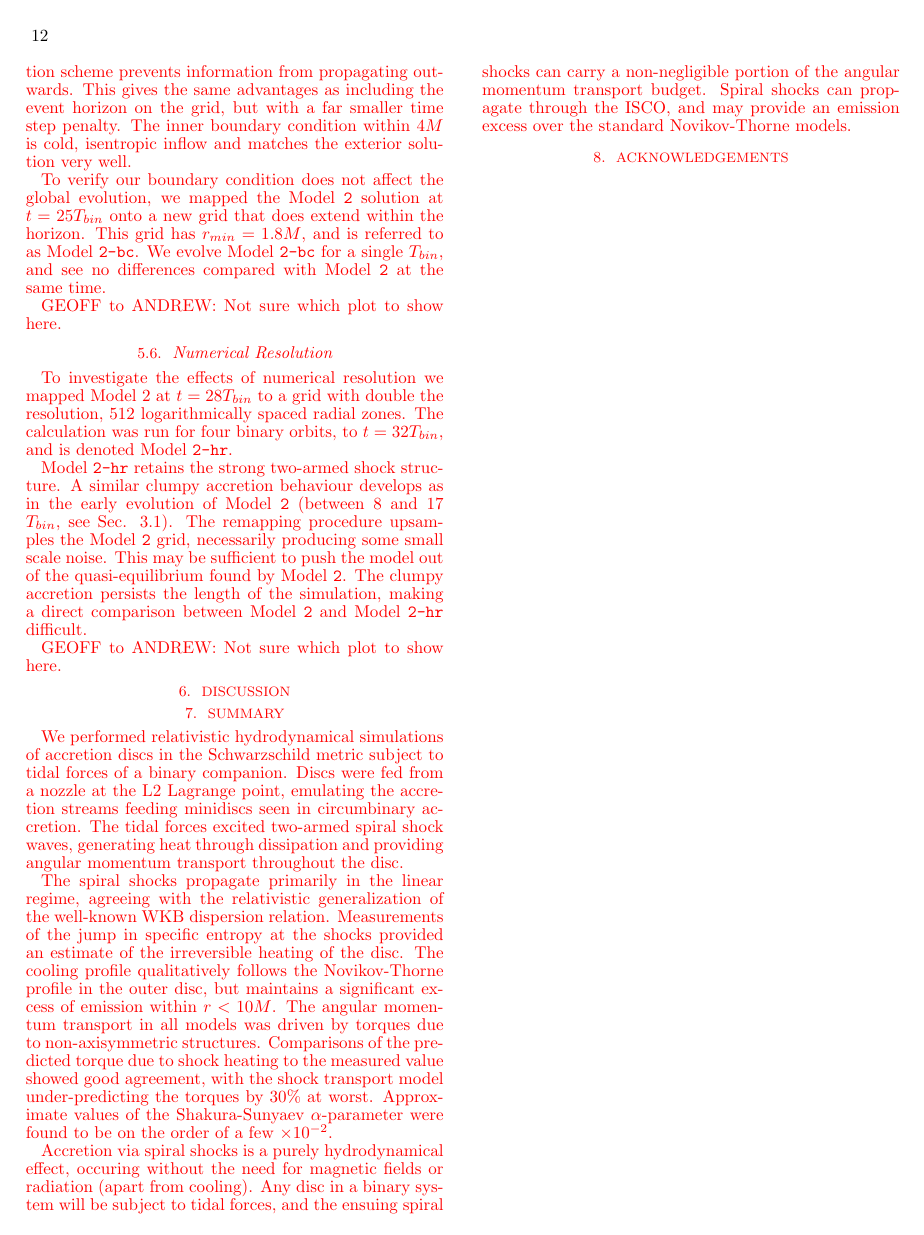
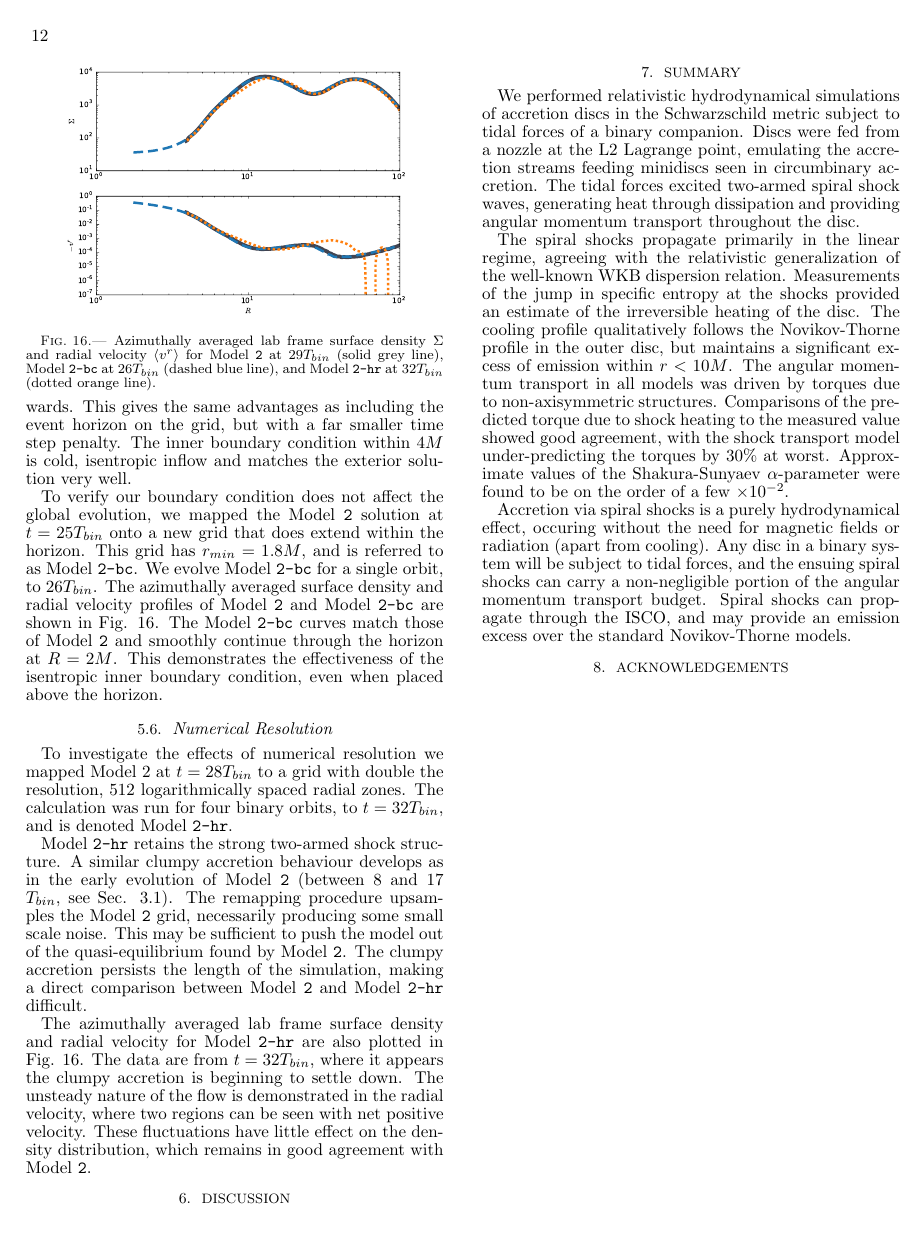
Before and after one commit to geoffryan/minidiscPaper, a LaTeX document (minidisc_paper.tex): page 12 of 13. Compiled offline with pdfLaTeX; a missing bibliography style is replaced by a similar one.

Commit message:
Added BC,HR comparison figure.

```diff
--- a/minidisc_paper.tex
+++ b/minidisc_paper.tex
@@ -590,9 +589,12 @@ Unfortunately due to the CFL condition this puts a heavy penalty on the time ste
 
 To evolve for several binary orbits we find it necessary to move the inner boundary of the numerical grid to $r=4M$, above the event horizon.  The choice of $4M$ was made deliberately, as this is inside the sonic radius of the flow. Inside the sonic radius characteristics are all directed inwards and the upwinded hydrodynamic evolution scheme prevents information from propagating outwards.  This gives the same advantages as including the event horizon on the grid, but with a far smaller time step penalty.  The inner boundary condition within $4M$ is cold, isentropic inflow and matches the exterior solution very well.
 
-To verify our boundary condition does not affect the global evolution, we mapped the \model{2} solution at $t=25 T_{bin}$ onto a new grid that does extend within the horizon.  This grid has $r_{min} = 1.8M$, and is referred to as \model{2-bc}.  We evolve \model{2-bc} for a single $T_{bin}$, and see no differences compared with \model{2} at the same time.
+To verify our boundary condition does not affect the global evolution, we mapped the \model{2} solution at $t=25 T_{bin}$ onto a new grid that does extend within the horizon.  This grid has $r_{min} = 1.8M$, and is referred to as \model{2-bc}.  We evolve \model{2-bc} for a single orbit, to $26T_{bin}$.  The azimuthally averaged surface density and radial velocity profiles of \model{2} and \model{2-bc} are shown in Fig. \ref{fi:q011_bc_hr_comp}.  The \model{2-bc} curves match those of \model{2} and smoothly continue through the horizon at $R=2M$.  This demonstrates the effectiveness of the isentropic inner boundary condition, even when placed above the horizon.
 
-{\color{red}GEOFF to ANDREW: Not sure which plot to show here.}
+\begin{figure}
+	\plotone{figs/q011_bc_hr_comp.pdf}
+	\caption{\label{fi:q011_bc_hr_comp} Azimuthally averaged lab frame surface density $\Sigma$ and radial velocity $\ave{v^r}$ for \model{2} at $29T_{bin}$ (solid grey line), \model{2-bc} at $26T_{bin}$ (dashed blue line), and \model{2-hr}  at $32T_{bin}$ (dotted orange line).}
+\end{figure}
 
 \subsection{Numerical Resolution}
 \label{subsec:res}
@@ -601,7 +603,8 @@ To investigate the effects of numerical resolution we mapped Model 2 at $t=28T_{
 
 Model \texttt{2-hr} retains the strong two-armed shock structure. A similar clumpy accretion behaviour develops as in the early evolution of \model{2} (between $8$ and $17$ $T_{bin}$, see Sec. \ref{subsec:fiducial}).  The remapping procedure upsamples the \model{2} grid, necessarily producing some small scale noise.  This may be sufficient to push the model out of the quasi-equilibrium found by \model{2}. The clumpy accretion persists the length of the simulation, making a direct comparison between \model{2} and \model{2-hr} difficult.
 
-{\color{red}GEOFF to ANDREW: Not sure which plot to show here.}
+The azimuthally averaged lab frame surface density and radial velocity for \model{2-hr} are also plotted in Fig. \ref{fi:q011_bc_hr_comp}.  The data are from $t = 32T_{bin}$, where it appears the clumpy accretion is beginning to settle down.  The unsteady nature of the flow is demonstrated in the radial velocity, where two regions can be seen with net positive velocity.  These fluctuations have little effect on the density distribution, which remains in good agreement with \model{2}.
+
 
 %%%%%%
 % Discussion %
```
Also changed, not shown: figs/q011_bc_hr_comp.pdf (added), minidisc_paper.tex (3 more changed lines).
